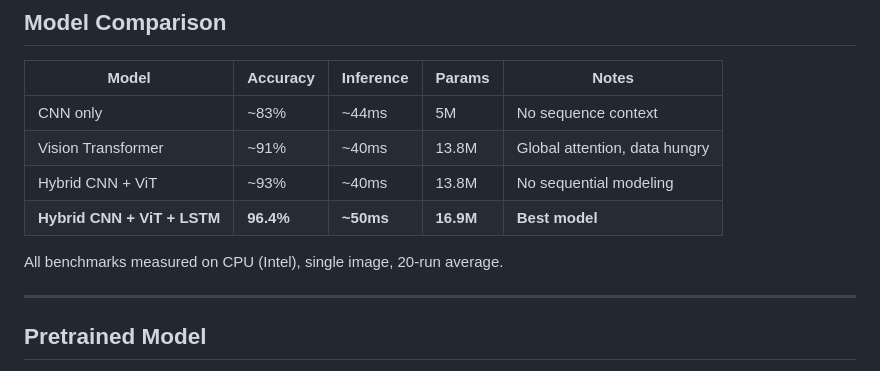
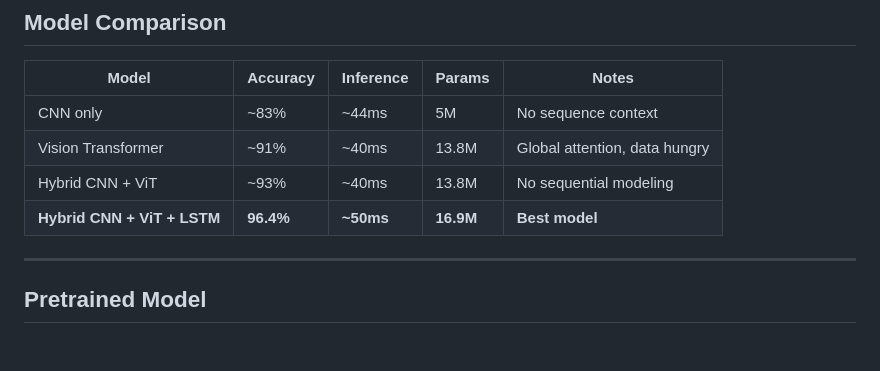
Before and after one commit to Ayushraj200428/Handwritten-text-image-Recognition-CNN-ViT-LSTM-, a Markdown page: README.md, the part around the change. Drawn GitHub-style; blank space fills up the shorter version.

```diff
--- a/README.md
+++ b/README.md
@@ -84,8 +84,6 @@ ViT captures global context (which characters appear together), while BiLSTM cap
 | Vision Transformer | ~91% | ~40ms | 13.8M | Global attention, data hungry |
 | Hybrid CNN + ViT | ~93% | ~40ms | 13.8M | No sequential modeling |
 | **Hybrid CNN + ViT + LSTM** | **96.4%** | **~50ms** | **16.9M** | **Best model** |
-
-All benchmarks measured on CPU (Intel), single image, 20-run average.
 
 ---
 
```
